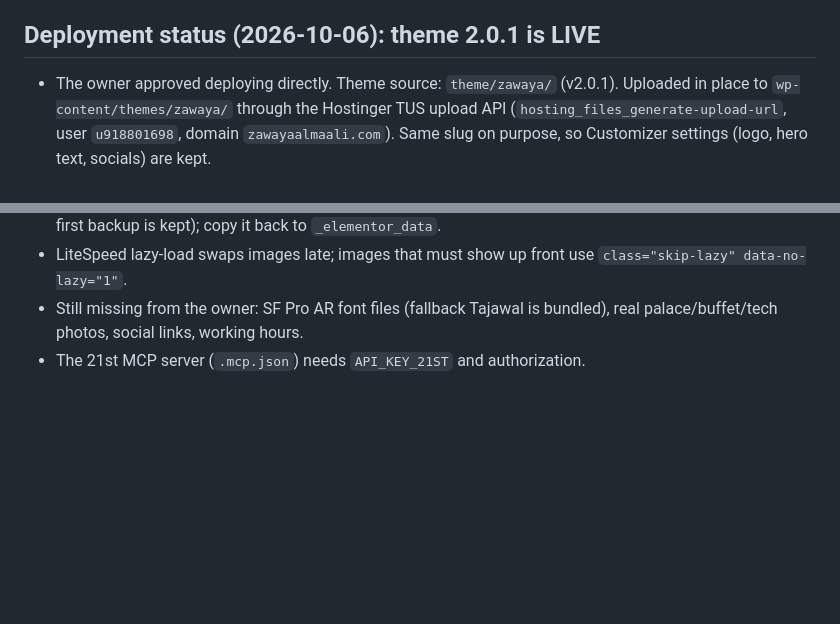
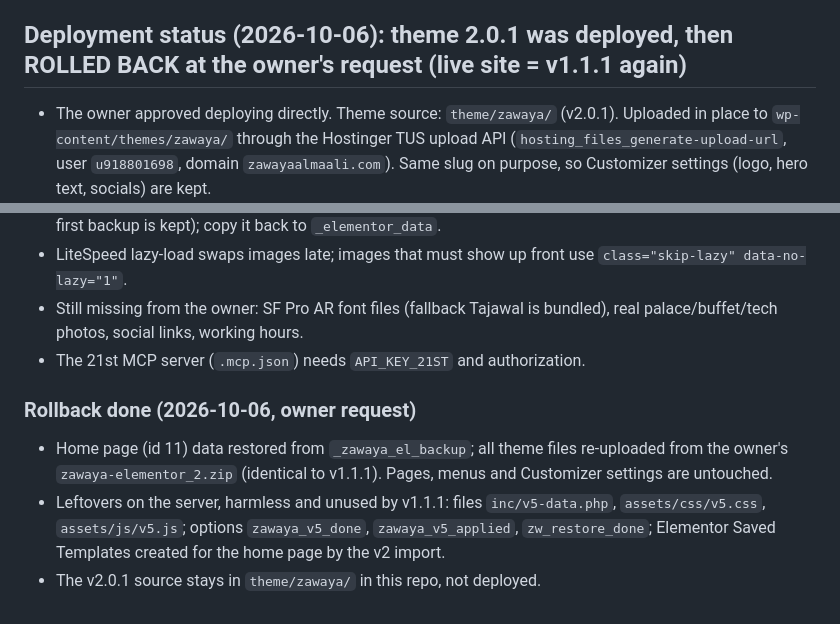
Before and after one commit to A05003/weebb, a Markdown page: zawaya-project/CLAUDE.md, 2 parts joined by grey strips. GitHub-like rendering; blank space fills up the shorter version.

Commit message:
Record rollback of theme 2.0.1 on the live site
Co-Authored-By: Claude Sonnet 5.5 <noreply@anthropic.com>
Claude-Session: https://claude.ai/code/session_01PzA1WNi5qbn7mwoBEvW3gw

```diff
--- a/zawaya-project/CLAUDE.md
+++ b/zawaya-project/CLAUDE.md
@@ -103,7 +103,7 @@ Agreed plan (implemented in site/ v5; images are local only, reviews are transla
 - Leader bios
 
 
-## Deployment status (2026-10-06): theme 2.0.1 is LIVE
+## Deployment status (2026-10-06): theme 2.0.1 was deployed, then ROLLED BACK at the owner's request (live site = v1.1.1 again)
 - The owner approved deploying directly. Theme source: `theme/zawaya/` (v2.0.1). Uploaded in place to `wp-content/themes/zawaya/` through the Hostinger TUS upload API (`hosting_files_generate-upload-url`, user `u918801698`, domain `zawayaalmaali.com`). Same slug on purpose, so Customizer settings (logo, hero text, socials) are kept.
 - New: v5 header/footer (top bar, centred logo with split nav, full-screen mobile menu, gold booking band, 4-column footer, link to almaalicatering.com), `assets/css/v5.css`, `assets/js/v5.js`, widgets `zawaya-venues` (logos strip or cards with Google rating and map link) and `zawaya-reviews`, new home layout, palette navy #18203B / gold #E5AD83 / pearl #F7F3EE.
 - Only the home page (id 11) was rebuilt from the new layout (it ran once, as an administrator, via `zawaya_v5_maybe_apply()` in `inc/elementor.php`). About, services, projects and contact keep their content and only got the new styling and header/footer.
@@ -111,3 +111,8 @@ Agreed plan (implemented in site/ v5; images are local only, reviews are transla
 - LiteSpeed lazy-load swaps images late; images that must show up front use `class="skip-lazy" data-no-lazy="1"`.
 - Still missing from the owner: SF Pro AR font files (fallback Tajawal is bundled), real palace/buffet/tech photos, social links, working hours.
 - The 21st MCP server (`.mcp.json`) needs `API_KEY_21ST` and authorization.
+
+### Rollback done (2026-10-06, owner request)
+- Home page (id 11) data restored from `_zawaya_el_backup`; all theme files re-uploaded from the owner's `zawaya-elementor_2.zip` (identical to v1.1.1). Pages, menus and Customizer settings are untouched.
+- Leftovers on the server, harmless and unused by v1.1.1: files `inc/v5-data.php`, `assets/css/v5.css`, `assets/js/v5.js`; options `zawaya_v5_done`, `zawaya_v5_applied`, `zw_restore_done`; Elementor Saved Templates created for the home page by the v2 import.
+- The v2.0.1 source stays in `theme/zawaya/` in this repo, not deployed.
```
